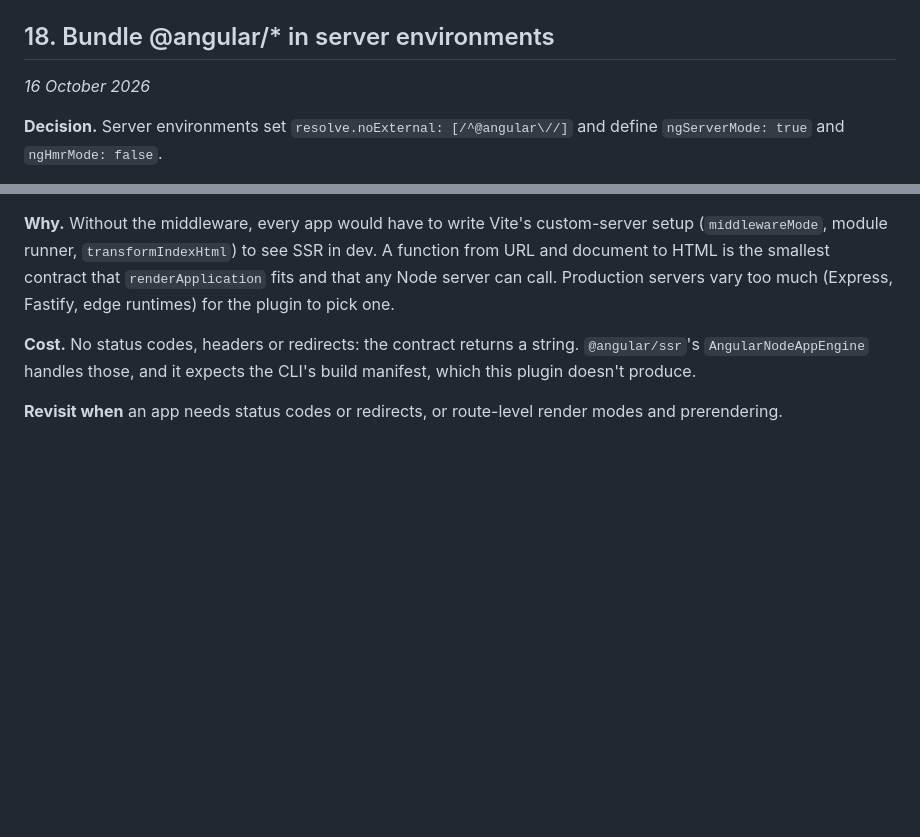
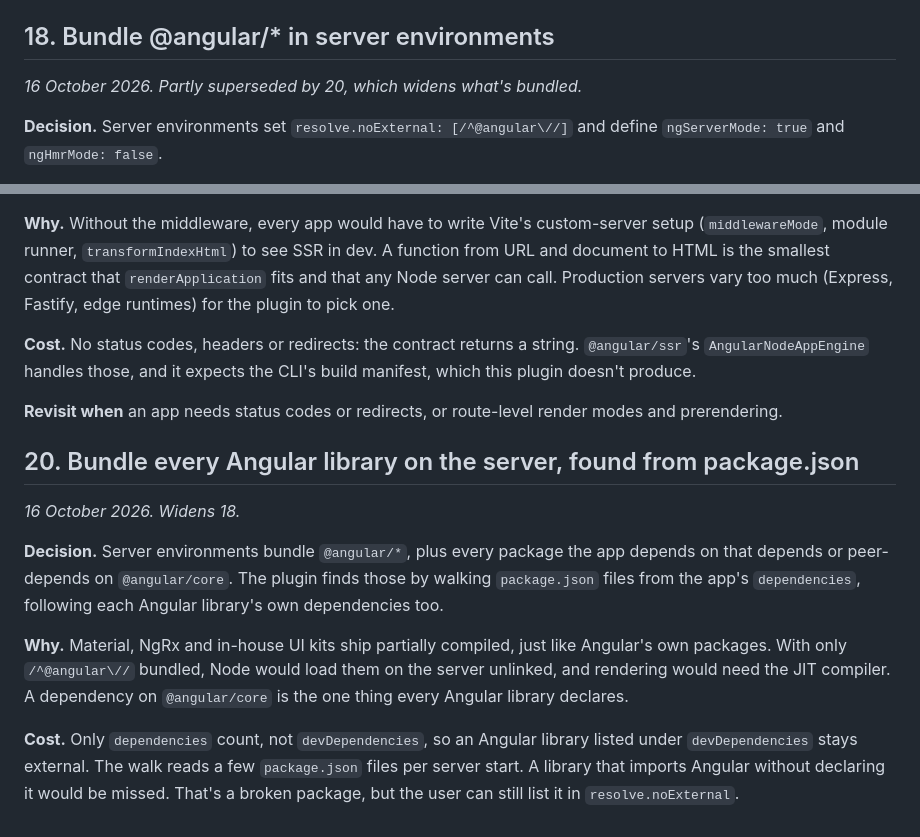
Before and after one commit to push-based/vite-angular, a Markdown page: docs/decisions.md, 2 parts joined by grey strips. Rendered like a GitHub page; blank space fills up the shorter version.

Commit message:
Document bundling every Angular library on the server
Decision 20 widens 18: dependencies that depend on @angular/core are
bundled too. Design doc: SSR bullet and status row, including the
ShadowDom component that hydration skips by design.

```diff
--- a/docs/decisions.md
+++ b/docs/decisions.md
@@ -198,7 +198,7 @@ Each entry records one choice: what we decided, why, what it costs, and when to
 
 ## 18. Bundle @angular/* in server environments
 
-*16 October 2026*
+*16 October 2026. Partly superseded by 20, which widens what's bundled.*
 
 **Decision.** Server environments set `resolve.noExternal: [/^@angular\//]` and define `ngServerMode: true` and `ngHmrMode: false`.
 
@@ -217,3 +217,13 @@ Each entry records one choice: what we decided, why, what it costs, and when to
 **Cost.** No status codes, headers or redirects: the contract returns a string. `@angular/ssr`'s `AngularNodeAppEngine` handles those, and it expects the CLI's build manifest, which this plugin doesn't produce.
 
 **Revisit when** an app needs status codes or redirects, or route-level render modes and prerendering.
+
+## 20. Bundle every Angular library on the server, found from package.json
+
+*16 October 2026. Widens 18.*
+
+**Decision.** Server environments bundle `@angular/*`, plus every package the app depends on that depends or peer-depends on `@angular/core`. The plugin finds those by walking `package.json` files from the app's `dependencies`, following each Angular library's own dependencies too.
+
+**Why.** Material, NgRx and in-house UI kits ship partially compiled, just like Angular's own packages. With only `/^@angular\//` bundled, Node would load them on the server unlinked, and rendering would need the JIT compiler. A dependency on `@angular/core` is the one thing every Angular library declares.
+
+**Cost.** Only `dependencies` count, not `devDependencies`, so an Angular library listed under `devDependencies` stays external. The walk reads a few `package.json` files per server start. A library that imports Angular without declaring it would be missed. That's a broken package, but the user can still list it in `resolve.noExternal`.
```
Also changed, not shown: docs/design.md (+2 -2 lines).
